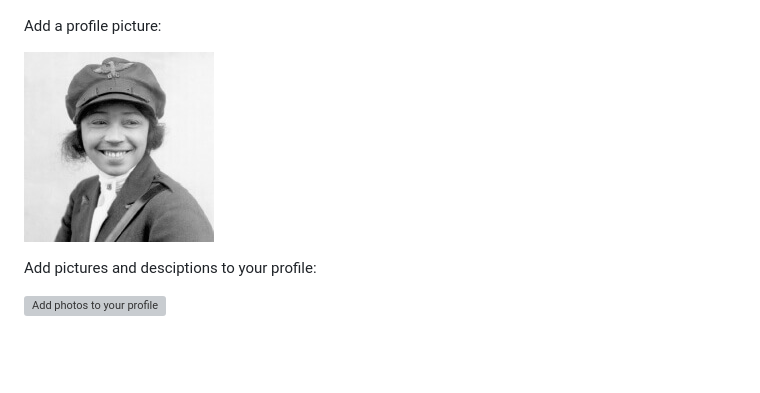
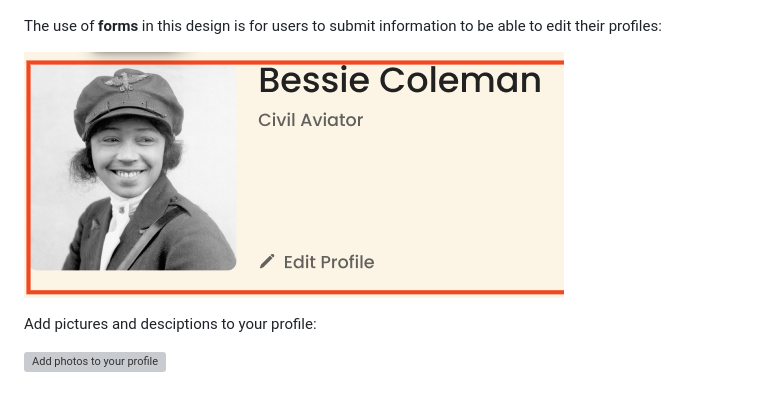
Before and after one commit to AngelynnPeralta/se_project_spots, a Markdown page: README.md, the part around the change printed below. GitHub-like rendering; pictures changed too: images/edit-profile.png (added); blank space fills up the shorter version; grey boxes are pictures that could not be loaded.

```diff
--- a/README.md
+++ b/README.md
@@ -30,9 +31,9 @@ Add desciptions to your profile without effecting the integrity of the layout:
 
 ![Add desciptions](./images/Add.descriptions.png)
 
-Add a profile picture:
+ The use of **forms** in this design is for users to submit information to be able to edit their profiles:
 
-![Add a profile picture](images/avatar.jpg)
+![Add a profile picture](./images/edit-profile.png)
 
 Add pictures and desciptions to your profile:
 
```
Also changed, not shown: other parts of README.md (+1 -0 lines).
